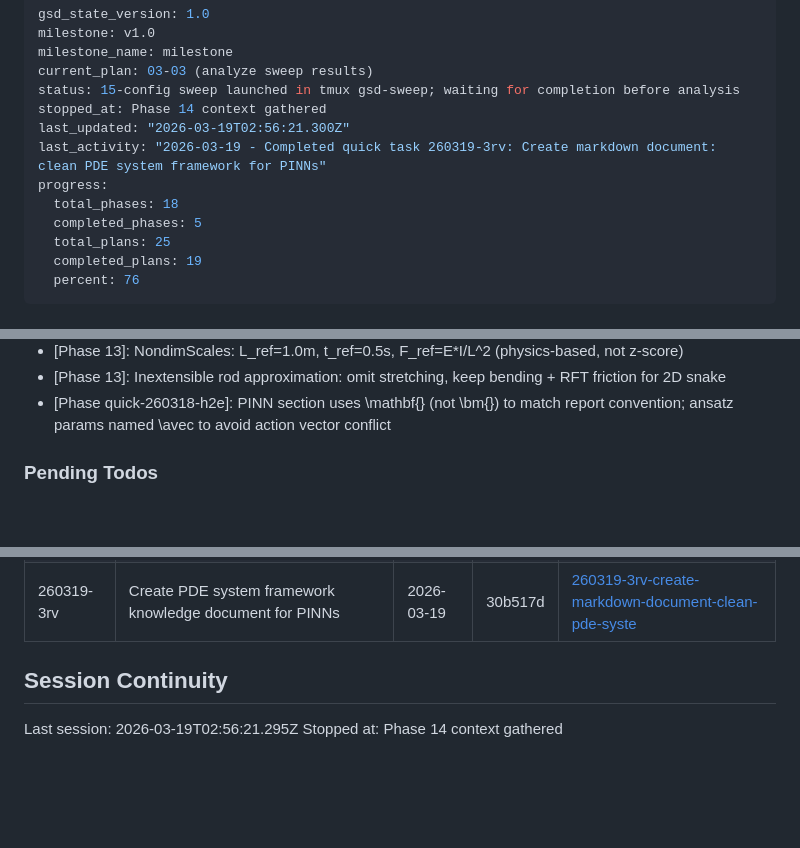
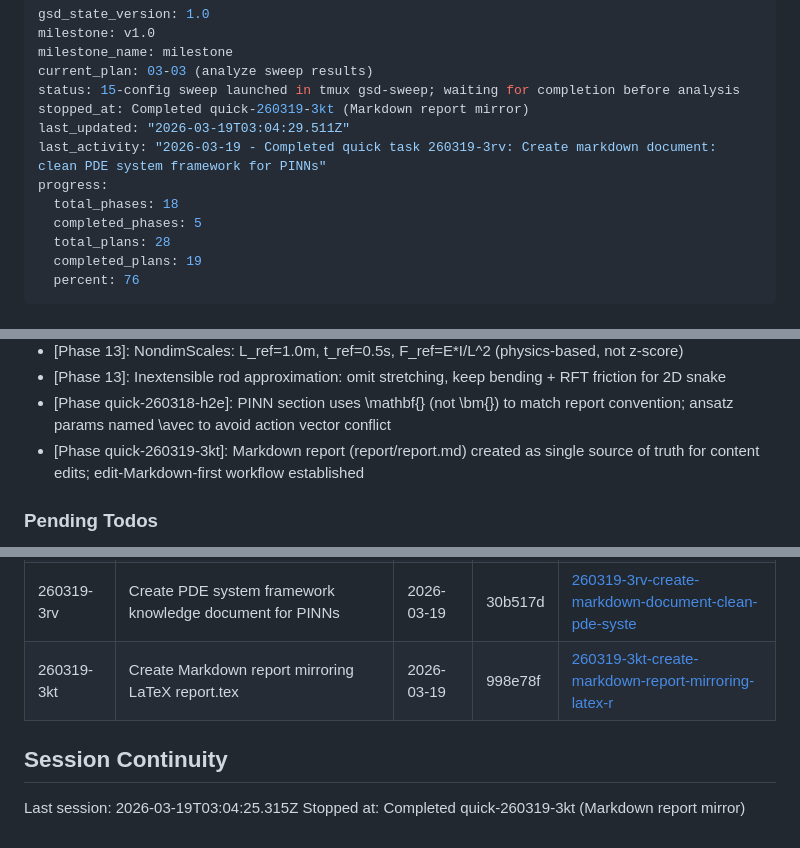
Before and after one commit to Albatross679/snake-hrl-torchrl, a Markdown page: .planning/STATE.md, 3 parts joined by grey strips. Drawn GitHub-style; blank space fills up the shorter version.

Commit message:
docs(quick-260319-3kt): complete Markdown report mirror plan
- Add 260319-3kt-SUMMARY.md with execution results
- Update STATE.md with quick task entry and session info

Co-Authored-By: Claude Opus 4.6 (1M context) <noreply@anthropic.com>

```diff
--- a/.planning/STATE.md
+++ b/.planning/STATE.md
@@ -4,13 +4,13 @@ milestone: v1.0
 milestone_name: milestone
 current_plan: 03-03 (analyze sweep results)
 status: 15-config sweep launched in tmux gsd-sweep; waiting for completion before analysis
-stopped_at: Phase 14 context gathered
-last_updated: "2026-03-19T02:56:21.300Z"
+stopped_at: Completed quick-260319-3kt (Markdown report mirror)
+last_updated: "2026-03-19T03:04:29.511Z"
 last_activity: "2026-03-19 - Completed quick task 260319-3rv: Create markdown document: clean PDE system framework for PINNs"
 progress:
   total_phases: 18
   completed_phases: 5
-  total_plans: 25
+  total_plans: 28
   completed_plans: 19
   percent: 76
 ---
@@ -125,6 +125,7 @@ Progress: [████████░░] 76%
 - [Phase 13]: NondimScales: L_ref=1.0m, t_ref=0.5s, F_ref=E*I/L^2 (physics-based, not z-score)
 - [Phase 13]: Inextensible rod approximation: omit stretching, keep bending + RFT friction for 2D snake
 - [Phase quick-260318-h2e]: PINN section uses \mathbf{} (not \bm{}) to match report convention; ansatz params named \avec to avoid action vector conflict
+- [Phase quick-260319-3kt]: Markdown report (report/report.md) created as single source of truth for content edits; edit-Markdown-first workflow established
 
 ### Pending Todos
 
@@ -170,8 +171,9 @@ None currently.
 | 260317-lb3 | integrate method-of-lines explanation into report | 2026-03-17 | b323dc9 | [260317-lb3-integrate-explicit-integration-method-of](./quick/260317-lb3-integrate-explicit-integration-method-of/) |
 | 260318-h2e | Add PINN and DD-PINN chapter to report using existing codebase content | 2026-03-18 | 21c6170 | [260318-h2e-add-pinn-and-dd-pinn-chapter-to-report-u](./quick/260318-h2e-add-pinn-and-dd-pinn-chapter-to-report-u/) |
 | 260319-3rv | Create PDE system framework knowledge document for PINNs | 2026-03-19 | 30b517d | [260319-3rv-create-markdown-document-clean-pde-syste](./quick/260319-3rv-create-markdown-document-clean-pde-syste/) |
+| 260319-3kt | Create Markdown report mirroring LaTeX report.tex | 2026-03-19 | 998e78f | [260319-3kt-create-markdown-report-mirroring-latex-r](./quick/260319-3kt-create-markdown-report-mirroring-latex-r/) |
 
 ## Session Continuity
 
-Last session: 2026-03-19T02:56:21.295Z
-Stopped at: Phase 14 context gathered
+Last session: 2026-03-19T03:04:25.315Z
+Stopped at: Completed quick-260319-3kt (Markdown report mirror)
```
Also changed, not shown: 1 other file.
